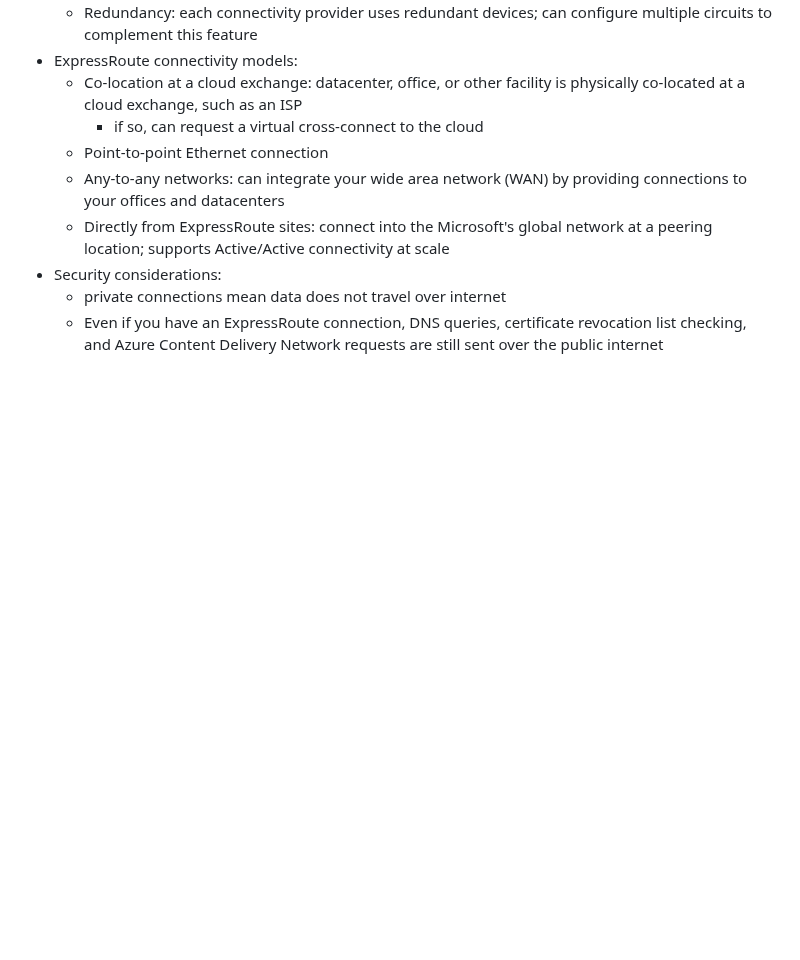
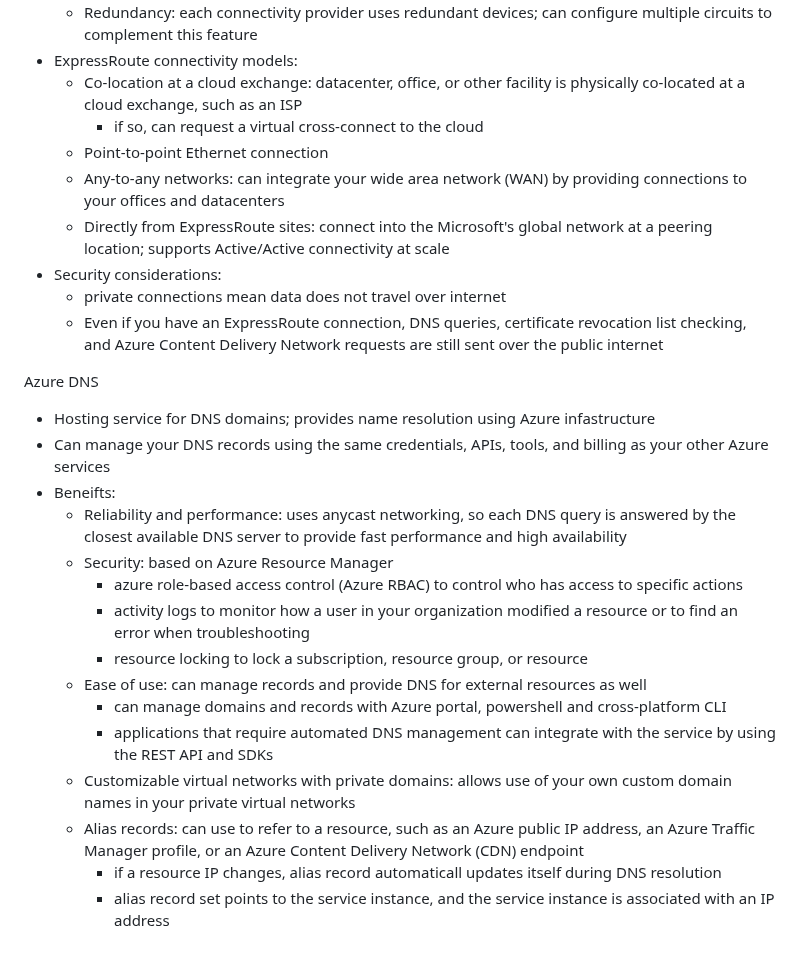
Before and after one commit to lukekasper/Personal-Projects, a Markdown page: Microsoft Azure/Intro Notes/Azure_Fundamentals.md, the part around the change. GitHub-like rendering; blank space fills up the shorter version.

```diff
--- a/Microsoft Azure/Intro Notes/Azure_Fundamentals.md
+++ b/Microsoft Azure/Intro Notes/Azure_Fundamentals.md
@@ -239,3 +239,22 @@ Azure ExpressRoute
   - private connections mean data does not travel over internet
   - Even if you have an ExpressRoute connection, DNS queries, certificate revocation list checking, and Azure Content Delivery Network requests are still
     sent over the public internet
+
+Azure DNS
+- Hosting service for DNS domains; provides name resolution using Azure infastructure
+- Can manage your DNS records using the same credentials, APIs, tools, and billing as your other Azure services
+- Beneifts:
+  - Reliability and performance: uses anycast networking, so each DNS query is answered by the closest available DNS server to provide fast performance and
+    high availability
+  - Security: based on Azure Resource Manager
+    - azure role-based access control (Azure RBAC) to control who has access to specific actions
+    - activity logs to monitor how a user in your organization modified a resource or to find an error when troubleshooting
+    - resource locking to lock a subscription, resource group, or resource
+  - Ease of use: can manage records and provide DNS for external resources as well
+    - can manage domains and records with Azure portal, powershell and cross-platform CLI
+    - applications that require automated DNS management can integrate with the service by using the REST API and SDKs
+  - Customizable virtual networks with private domains: allows use of your own custom domain names in your private virtual networks
+  - Alias records: can use to refer to a resource, such as an Azure public IP address, an Azure Traffic Manager profile, or an Azure Content Delivery
+    Network (CDN) endpoint
+    - if a resource IP changes, alias record automaticall updates itself during DNS resolution
+    - alias record set points to the service instance, and the service instance is associated with an IP address
```
